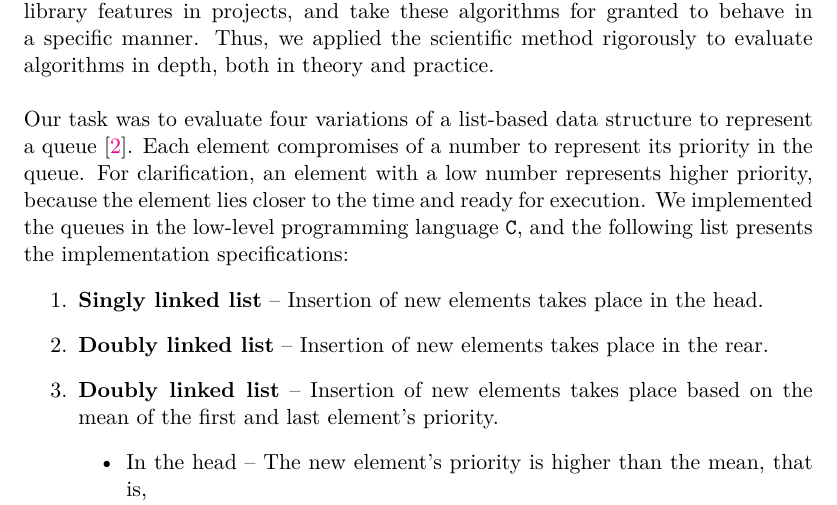
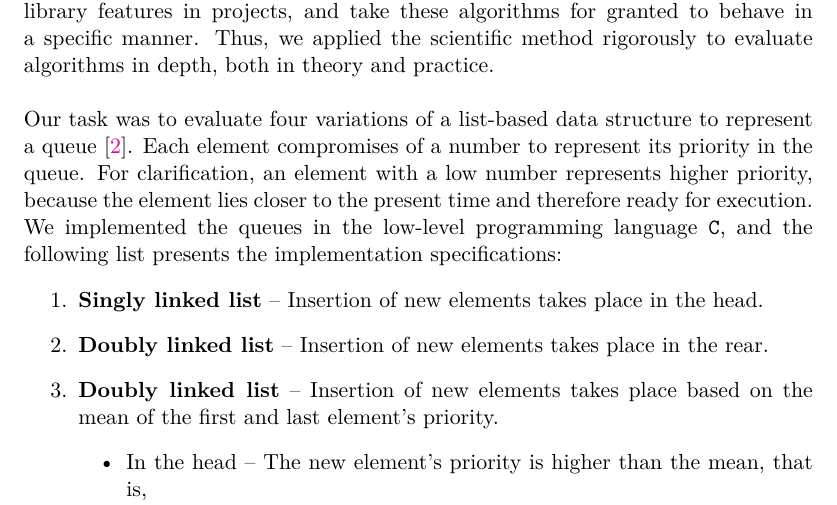
Before and after one commit to saimanwong/ii1304-queue-experiment, a LaTeX thesis (tex/xjobb-en.tex): part of page 8 of 47, cut so that both start at the same text. Compiled offline with pdfLaTeX.

Commit message:
Fixed merge present time and therefore...

```diff
--- a/tex/xjobb-en.tex
+++ b/tex/xjobb-en.tex
@@ -137,7 +137,7 @@ Thus, we applied the scientific method rigorously to evaluate algorithms in dept
 
 \skippara Our task was to evaluate four variations of a list-based data structure to represent a queue \cite{Uppgiftl9:online}.
 Each element compromises of a number to represent its priority in the queue.
-For clarification, an element with a low number represents higher priority, because the element lies closer to the time and ready for execution.
+For clarification, an element with a low number represents higher priority, because the element lies closer to the present time and therefore ready for execution.
 We implemented the queues in the low-level programming language \texttt{C}, and the following list presents the implementation specifications:
 \begin{enumerate}
     \item \textbf{Singly linked list} -- Insertion of new elements takes place in the head.
```
Also changed, not shown: tex/xjobb-en.pdf, 5 other files.
